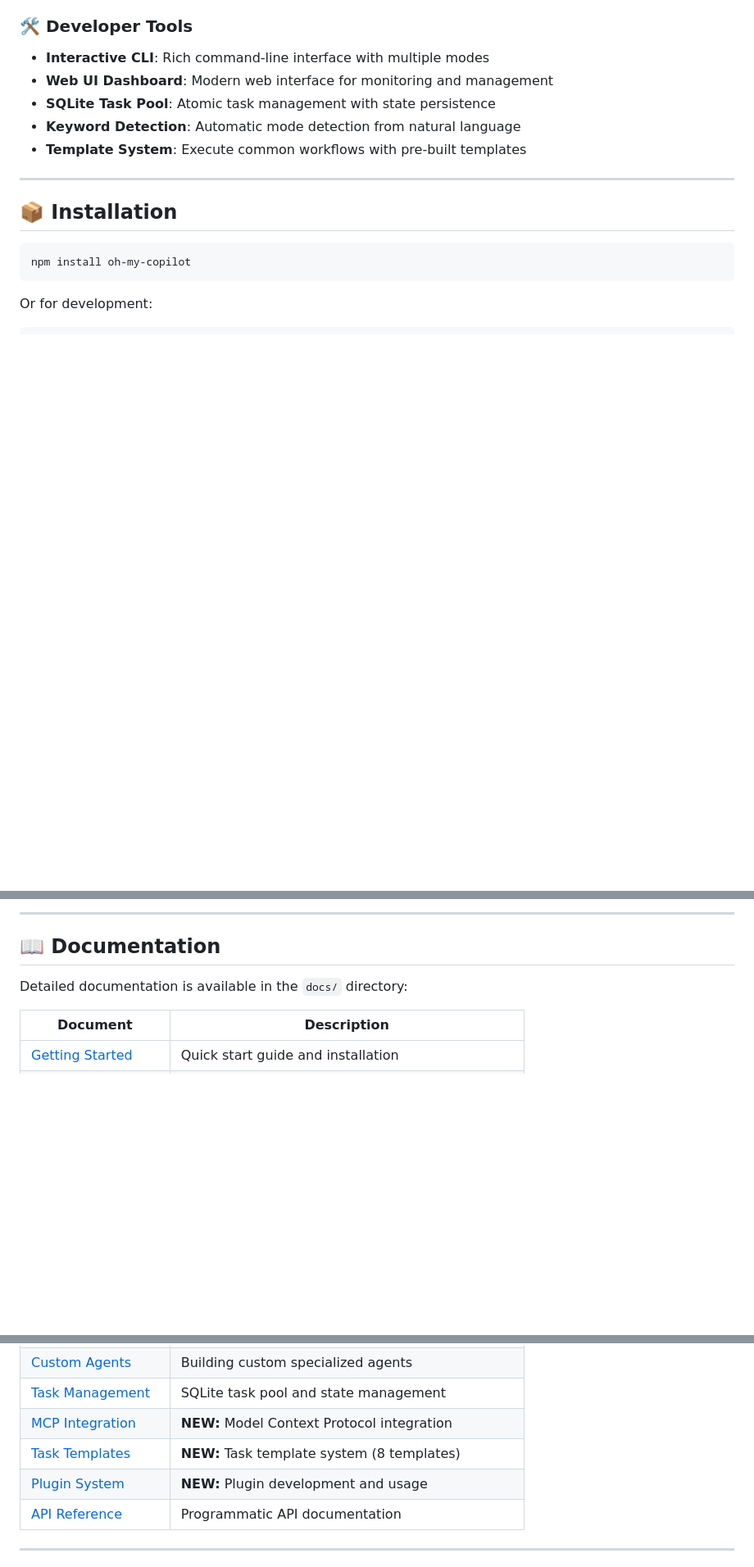
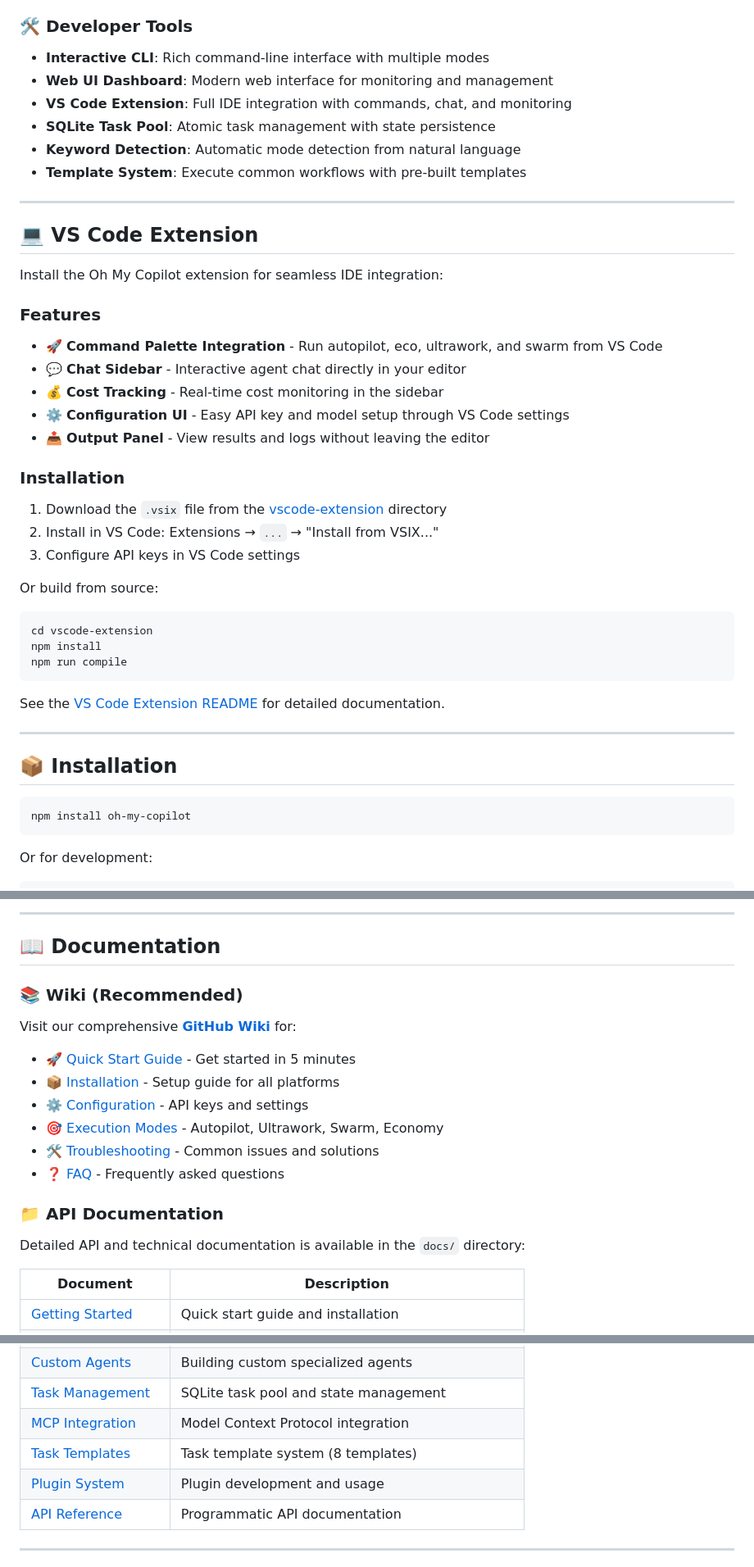
Before and after one commit to odpilot/oh-my-copilot, a Markdown page: README.md, 3 parts joined by grey strips. Shown at 82% size. GitHub-like rendering; blank space fills up the shorter version.

Commit message:
Update README with VSCode extension and Wiki links
Co-authored-by: odpilot <243976249+odpilot@users.noreply.github.com>

````diff
--- a/README.md
+++ b/README.md
@@ -40,9 +46,38 @@
 ### 🛠️ Developer Tools
 - **Interactive CLI**: Rich command-line interface with multiple modes
 - **Web UI Dashboard**: Modern web interface for monitoring and management
+- **VS Code Extension**: Full IDE integration with commands, chat, and monitoring
 - **SQLite Task Pool**: Atomic task management with state persistence
 - **Keyword Detection**: Automatic mode detection from natural language
 - **Template System**: Execute common workflows with pre-built templates
+
+---
+
+## 💻 VS Code Extension
+
+Install the Oh My Copilot extension for seamless IDE integration:
+
+### Features
+- 🚀 **Command Palette Integration** - Run autopilot, eco, ultrawork, and swarm from VS Code
+- 💬 **Chat Sidebar** - Interactive agent chat directly in your editor
+- 💰 **Cost Tracking** - Real-time cost monitoring in the sidebar
+- ⚙️ **Configuration UI** - Easy API key and model setup through VS Code settings
+- 📤 **Output Panel** - View results and logs without leaving the editor
+
+### Installation
+
+1. Download the `.vsix` file from the [vscode-extension](vscode-extension/) directory
+2. Install in VS Code: Extensions → `...` → "Install from VSIX..."
+3. Configure API keys in VS Code settings
+
+Or build from source:
+```bash
+cd vscode-extension
+npm install
+npm run compile
+```
+
+See the [VS Code Extension README](vscode-extension/README.md) for detailed documentation.
 
 ---
 
@@ -399,7 +434,20 @@ Features:
 
 ## 📖 Documentation
 
-Detailed documentation is available in the `docs/` directory:
+### 📚 Wiki (Recommended)
+
+Visit our comprehensive [**GitHub Wiki**](https://github.com/odpilot/oh-my-copilot/wiki) for:
+
+- 🚀 [Quick Start Guide](https://github.com/odpilot/oh-my-copilot/wiki/Quick-Start) - Get started in 5 minutes
+- 📦 [Installation](https://github.com/odpilot/oh-my-copilot/wiki/Installation) - Setup guide for all platforms
+- ⚙️ [Configuration](https://github.com/odpilot/oh-my-copilot/wiki/Configuration) - API keys and settings
+- 🎯 [Execution Modes](https://github.com/odpilot/oh-my-copilot/wiki/Execution-Modes) - Autopilot, Ultrawork, Swarm, Economy
+- 🛠️ [Troubleshooting](https://github.com/odpilot/oh-my-copilot/wiki/Troubleshooting) - Common issues and solutions
+- ❓ [FAQ](https://github.com/odpilot/oh-my-copilot/wiki/FAQ) - Frequently asked questions
+
+### 📁 API Documentation
+
+Detailed API and technical documentation is available in the `docs/` directory:
 
 | Document | Description |
 |----------|-------------|
@@ -412,9 +460,9 @@ Detailed documentation is available in the `docs/` directory:
 | [Cost Tracking](./docs/cost-tracking.md) | Cost analysis and optimization |
 | [Custom Agents](./docs/custom-agents.md) | Building custom specialized agents |
 | [Task Management](./docs/task-management.md) | SQLite task pool and state management |
-| [MCP Integration](./docs/mcp.md) | **NEW:** Model Context Protocol integration |
-| [Task Templates](./docs/templates.md) | **NEW:** Task template system (8 templates) |
-| [Plugin System](./docs/plugins.md) | **NEW:** Plugin development and usage |
+| [MCP Integration](./docs/mcp.md) | Model Context Protocol integration |
+| [Task Templates](./docs/templates.md) | Task template system (8 templates) |
+| [Plugin System](./docs/plugins.md) | Plugin development and usage |
 | [API Reference](./docs/api.md) | Programmatic API documentation |
 
 ---
````
Also changed, not shown: other parts of README.md (+22 -0 lines).
